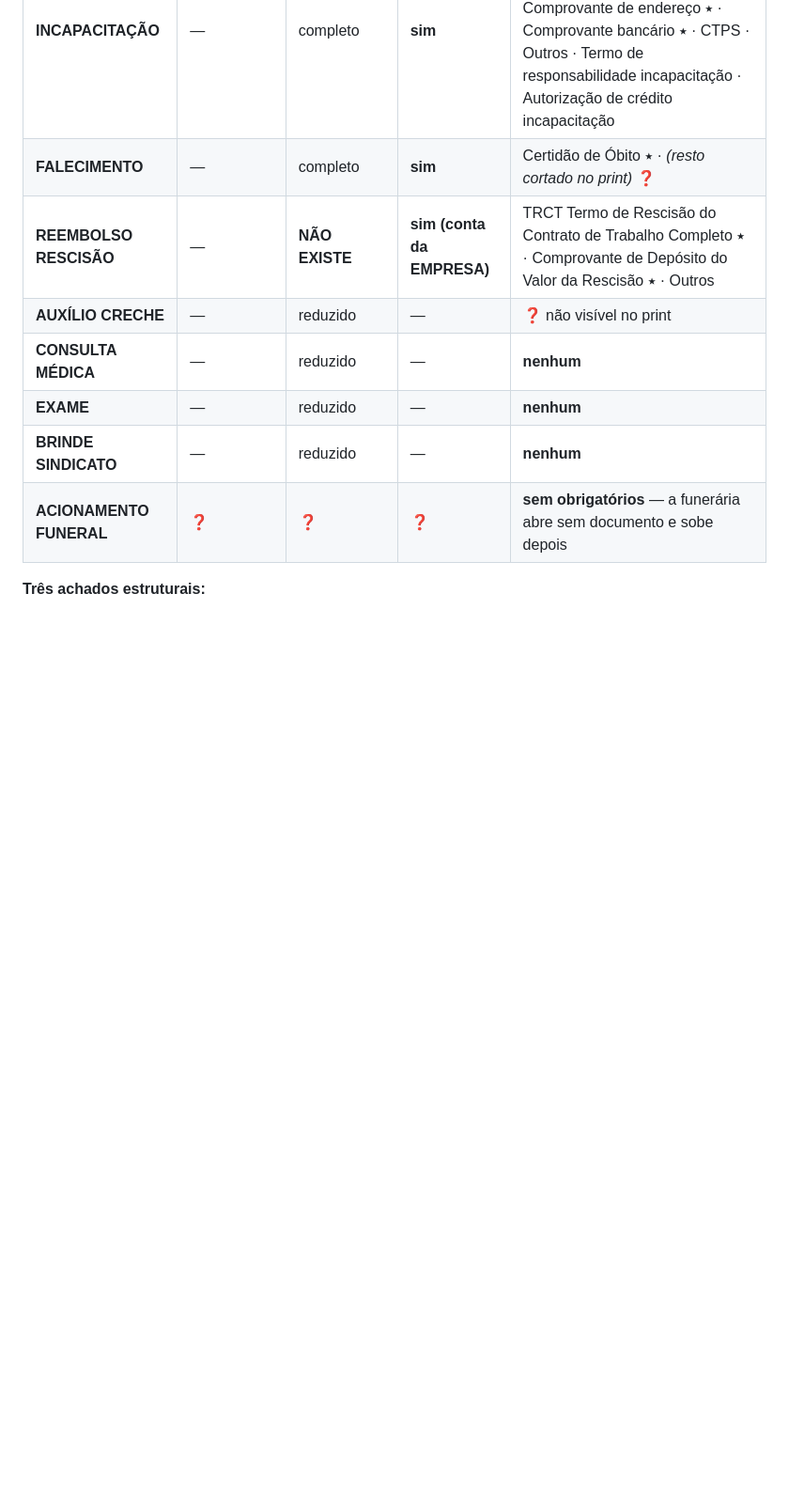
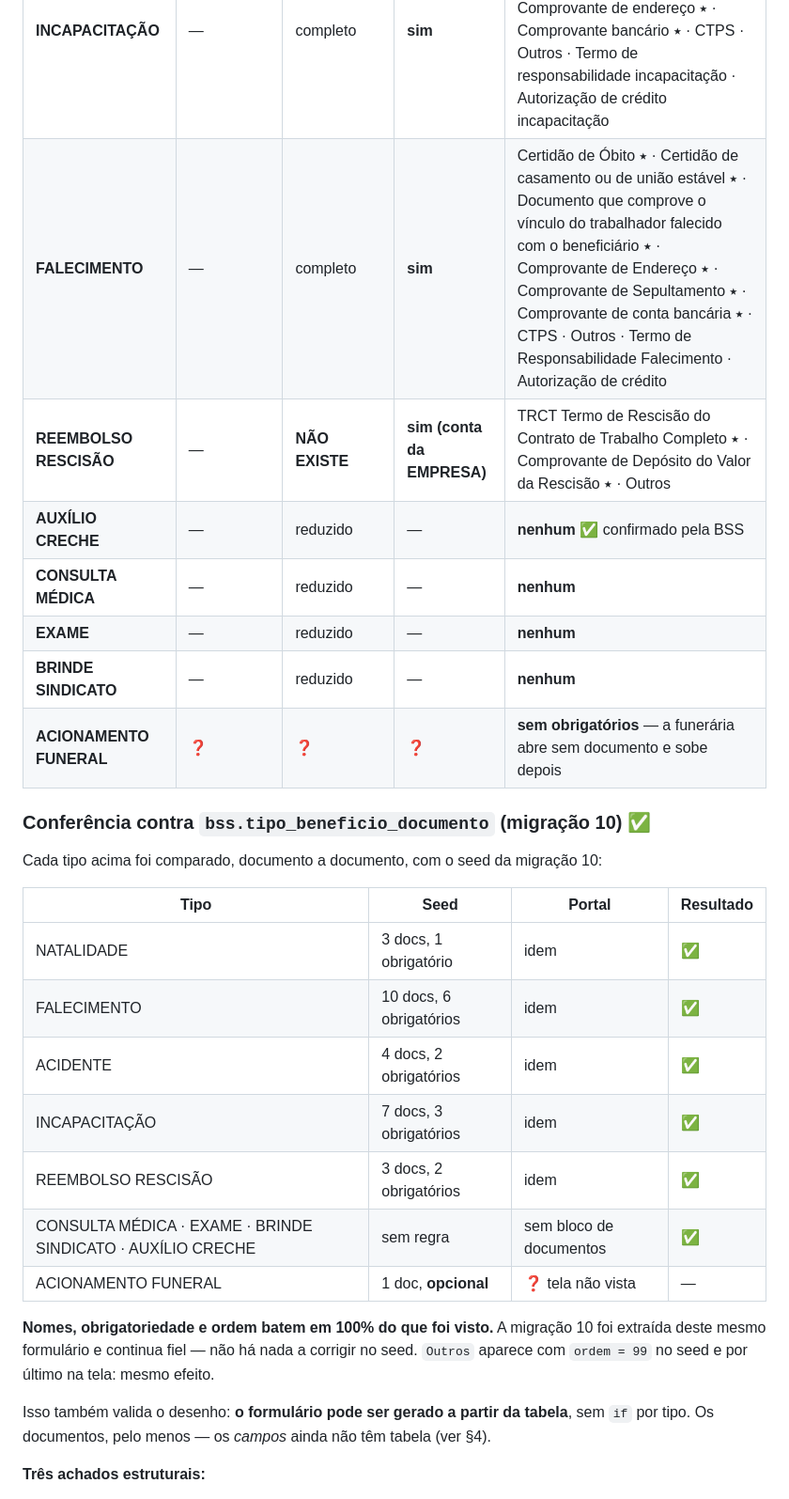
Before and after one commit to maurofig334/bss-portal, a Markdown page: docs/PORTAL_EMPRESA.md, the part around the change. Shown at 94% size. GitHub-like rendering; blank space fills up the shorter version.

Commit message:
docs: documentos do falecimento, auxilio creche, conferencia contra o seed

```diff
--- a/docs/PORTAL_EMPRESA.md
+++ b/docs/PORTAL_EMPRESA.md
@@ -120,13 +120,36 @@ Levantado das telas, um tipo por vez:
 | **NATALIDADE** | Quantidade de Bebês | completo | — | Certidão de Nascimento ⭑ · CTPS · Outros |
 | **ACIDENTE** | — | completo | — | CAT (Comunicação de Acidente do Trabalho) ⭑ · Atestado assinado pelo médico ⭑ · CTPS · Outros |
 | **INCAPACITAÇÃO** | — | completo | **sim** | Laudo médico INSS (carta de concessão) informando aposentadoria por invalidez ⭑ · Comprovante de endereço ⭑ · Comprovante bancário ⭑ · CTPS · Outros · Termo de responsabilidade incapacitação · Autorização de crédito incapacitação |
-| **FALECIMENTO** | — | completo | **sim** | Certidão de Óbito ⭑ · *(resto cortado no print)* ❓ |
+| **FALECIMENTO** | — | completo | **sim** | Certidão de Óbito ⭑ · Certidão de casamento ou de união estável ⭑ · Documento que comprove o vínculo do trabalhador falecido com o beneficiário ⭑ · Comprovante de Endereço ⭑ · Comprovante de Sepultamento ⭑ · Comprovante de conta bancária ⭑ · CTPS · Outros · Termo de Responsabilidade Falecimento · Autorização de crédito |
 | **REEMBOLSO RESCISÃO** | — | **NÃO EXISTE** | **sim (conta da EMPRESA)** | TRCT Termo de Rescisão do Contrato de Trabalho Completo ⭑ · Comprovante de Depósito do Valor da Rescisão ⭑ · Outros |
-| **AUXÍLIO CRECHE** | — | reduzido | — | ❓ não visível no print |
+| **AUXÍLIO CRECHE** | — | reduzido | — | **nenhum** ✅ confirmado pela BSS |
 | **CONSULTA MÉDICA** | — | reduzido | — | **nenhum** |
 | **EXAME** | — | reduzido | — | **nenhum** |
 | **BRINDE SINDICATO** | — | reduzido | — | **nenhum** |
 | **ACIONAMENTO FUNERAL** | ❓ | ❓ | ❓ | **sem obrigatórios** — a funerária abre sem documento e sobe depois |
+
+### Conferência contra `bss.tipo_beneficio_documento` (migração 10) ✅
+
+Cada tipo acima foi comparado, documento a documento, com o seed da migração 10:
+
+| Tipo | Seed | Portal | Resultado |
+|---|---|---|---|
+| NATALIDADE | 3 docs, 1 obrigatório | idem | ✅ |
+| FALECIMENTO | 10 docs, 6 obrigatórios | idem | ✅ |
+| ACIDENTE | 4 docs, 2 obrigatórios | idem | ✅ |
+| INCAPACITAÇÃO | 7 docs, 3 obrigatórios | idem | ✅ |
+| REEMBOLSO RESCISÃO | 3 docs, 2 obrigatórios | idem | ✅ |
+| CONSULTA MÉDICA · EXAME · BRINDE SINDICATO · AUXÍLIO CRECHE | sem regra | sem bloco de documentos | ✅ |
+| ACIONAMENTO FUNERAL | 1 doc, **opcional** | ❓ tela não vista | — |
+
+**Nomes, obrigatoriedade e ordem batem em 100% do que foi visto.** A migração
+10 foi extraída deste mesmo formulário e continua fiel — não há nada a corrigir
+no seed. `Outros` aparece com `ordem = 99` no seed e por último na tela: mesmo
+efeito.
+
+Isso também valida o desenho: **o formulário pode ser gerado a partir da
+tabela**, sem `if` por tipo. Os documentos, pelo menos — os *campos* ainda não
+têm tabela (ver §4).
 
 **Três achados estruturais:**
 
```
